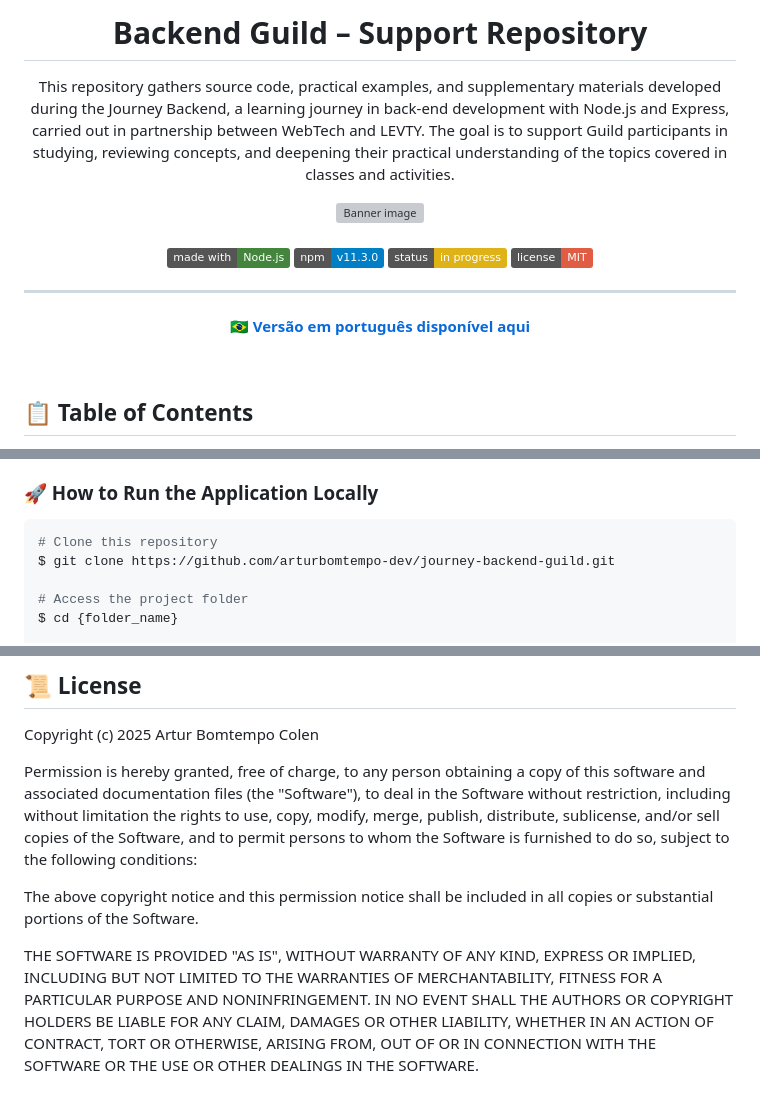
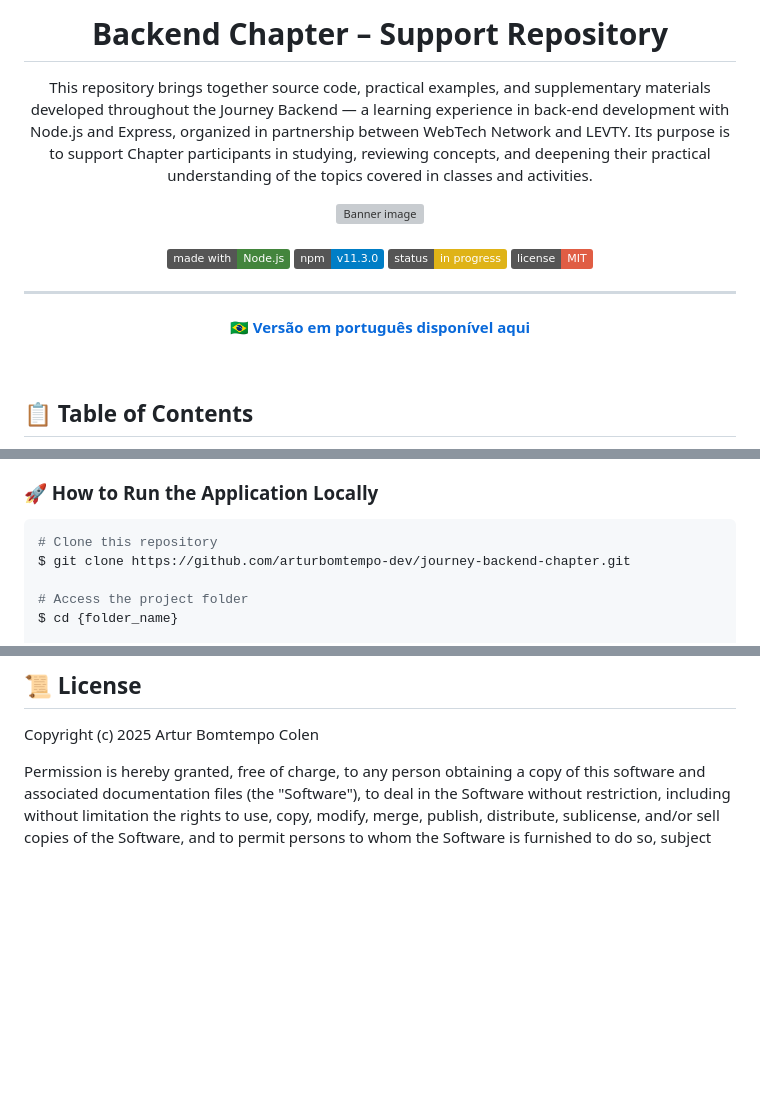
Before and after one commit to webtech-network/journey-backend_levty-etapa1, a Markdown page: README.en.md, 3 parts joined by grey strips. Rendered like a GitHub page; badges without logos; blank space fills up the shorter version; grey boxes are pictures that could not be loaded.

Commit message:
fix: update repository name and links in README files for consistency

````diff
--- a/README.en.md
+++ b/README.en.md
@@ -1,9 +1,9 @@
 <div align="center" id="about">
     <h1 align="center">
-        Backend Guild – Support Repository
+        Backend Chapter – Support Repository
     </h1>
     <p align="center">
-        This repository gathers source code, practical examples, and supplementary materials developed during the Journey Backend, a learning journey in back-end development with Node.js and Express, carried out in partnership between WebTech and LEVTY. The goal is to support Guild participants in studying, reviewing concepts, and deepening their practical understanding of the topics covered in classes and activities.
+        This repository brings together source code, practical examples, and supplementary materials developed throughout the Journey Backend — a learning experience in back-end development with Node.js and Express, organized in partnership between WebTech Network and LEVTY. Its purpose is to support Chapter participants in studying, reviewing concepts, and deepening their practical understanding of the topics covered in classes and activities.
     </p>
     <img
         src="./resources/banner.png"
@@ -69,7 +69,7 @@ It is also recommended to use a code editor such as [Visual Studio Code](https:/
 
 ```bash
 # Clone this repository
-$ git clone https://github.com/arturbomtempo-dev/journey-backend-guild.git
+$ git clone https://github.com/arturbomtempo-dev/journey-backend-chapter.git
 
 # Access the project folder
 $ cd {folder_name}
@@ -128,15 +128,4 @@ of this software and associated documentation files (the "Software"), to deal
 in the Software without restriction, including without limitation the rights
 to use, copy, modify, merge, publish, distribute, sublicense, and/or sell
 copies of the Software, and to permit persons to whom the Software is
-furnished to do so, subject to the following conditions:
-
-The above copyright notice and this permission notice shall be included in all
-copies or substantial portions of the Software.
-
-THE SOFTWARE IS PROVIDED "AS IS", WITHOUT WARRANTY OF ANY KIND, EXPRESS OR
-IMPLIED, INCLUDING BUT NOT LIMITED TO THE WARRANTIES OF MERCHANTABILITY,
-FITNESS FOR A PARTICULAR PURPOSE AND NONINFRINGEMENT. IN NO EVENT SHALL THE
-AUTHORS OR COPYRIGHT HOLDERS BE LIABLE FOR ANY CLAIM, DAMAGES OR OTHER
-LIABILITY, WHETHER IN AN ACTION OF CONTRACT, TORT OR OTHERWISE, ARISING FROM,
-OUT OF OR IN CONNECTION WITH THE SOFTWARE OR THE USE OR OTHER DEALINGS IN THE
-SOFTWARE.
+furnished to do so, subject
````
Also changed, not shown: other parts of README.en.md (+4 -4 lines), README.md (+8 -8 lines).
